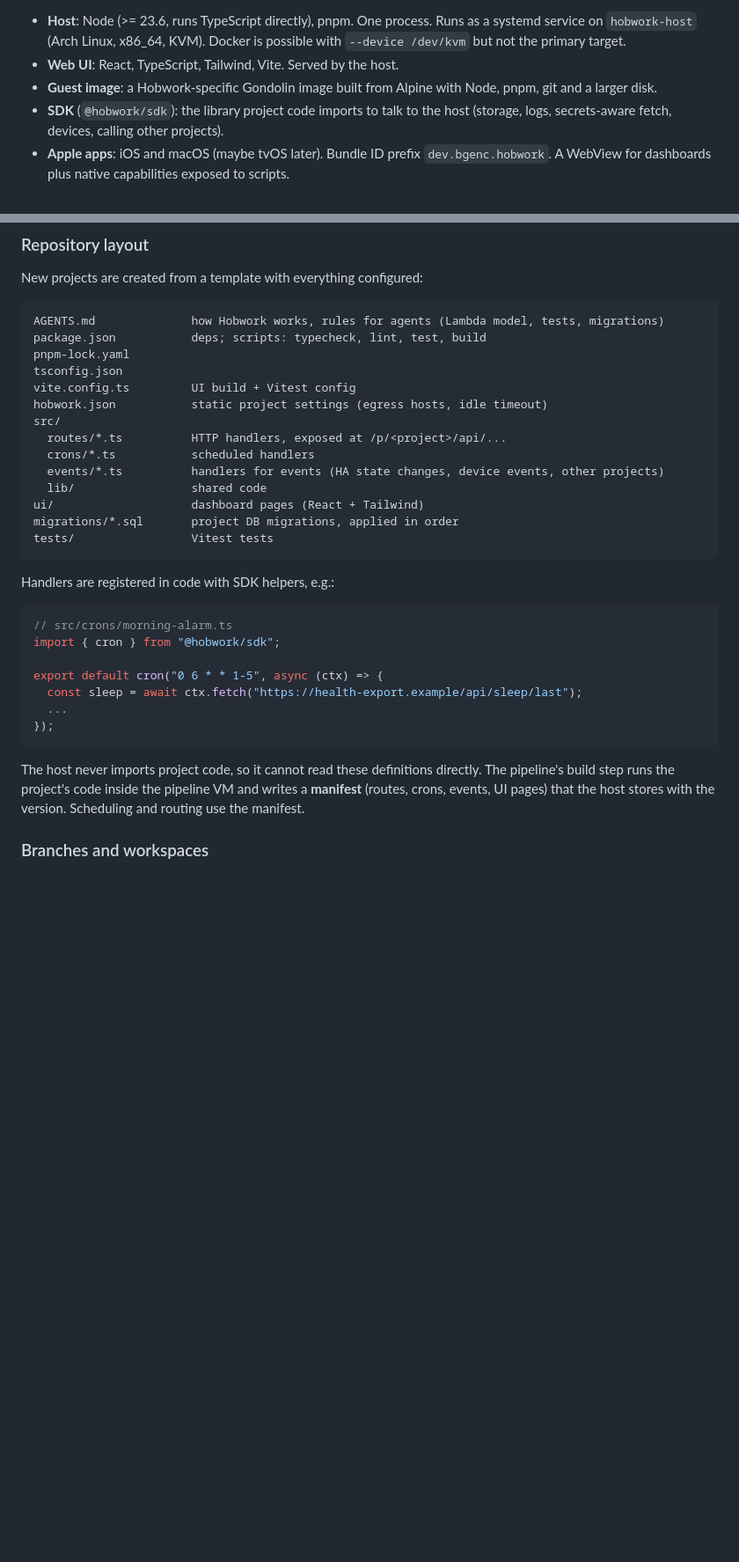
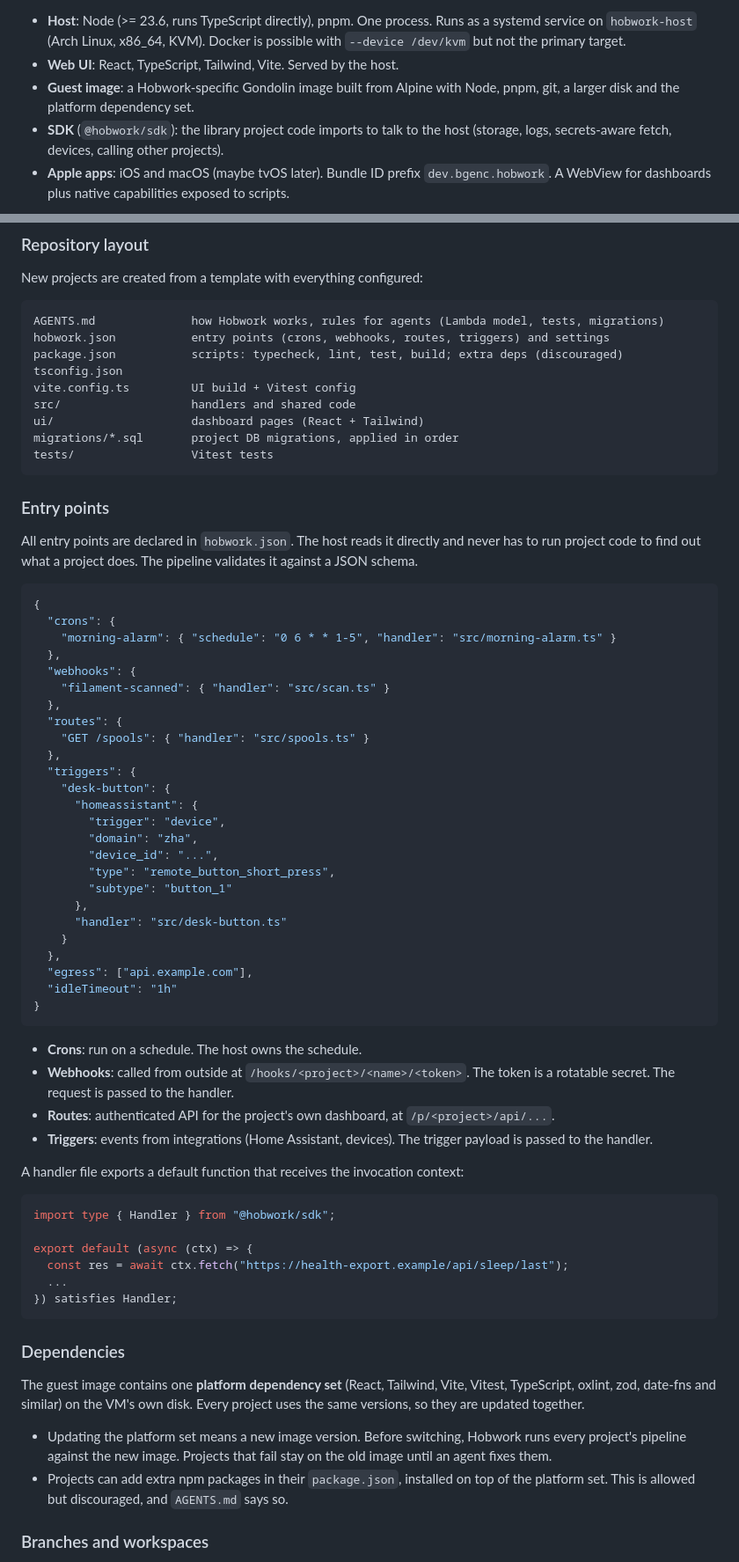
Before and after one commit to Barmore-Genc/hobwork, a Markdown page: docs/architecture.md, 2 parts joined by grey strips. Shown at 88% size. GitHub-like rendering; blank space fills up the shorter version.

Commit message:
Docs: config-declared entry points, platform deps, Home Assistant triggers

````diff
--- a/docs/architecture.md
+++ b/docs/architecture.md
@@ -42,7 +42,7 @@ Named after hobs, the house spirits that quietly do chores around the home.
 
 - **Host**: Node (>= 23.6, runs TypeScript directly), pnpm. One process. Runs as a systemd service on `hobwork-host` (Arch Linux, x86_64, KVM). Docker is possible with `--device /dev/kvm` but not the primary target.
 - **Web UI**: React, TypeScript, Tailwind, Vite. Served by the host.
-- **Guest image**: a Hobwork-specific Gondolin image built from Alpine with Node, pnpm, git and a larger disk.
+- **Guest image**: a Hobwork-specific Gondolin image built from Alpine with Node, pnpm, git, a larger disk and the platform dependency set.
 - **SDK** (`@hobwork/sdk`): the library project code imports to talk to the host (storage, logs, secrets-aware fetch, devices, calling other projects).
 - **Apple apps**: iOS and macOS (maybe tvOS later). Bundle ID prefix `dev.bgenc.hobwork`. A WebView for dashboards plus native capabilities exposed to scripts.
 
@@ -93,34 +93,70 @@ New projects are created from a template with everything configured:
 
 ```
 AGENTS.md              how Hobwork works, rules for agents (Lambda model, tests, migrations)
-package.json           deps; scripts: typecheck, lint, test, build
-pnpm-lock.yaml
+hobwork.json           entry points (crons, webhooks, routes, triggers) and settings
+package.json           scripts: typecheck, lint, test, build; extra deps (discouraged)
 tsconfig.json
 vite.config.ts         UI build + Vitest config
-hobwork.json           static project settings (egress hosts, idle timeout)
-src/
-  routes/*.ts          HTTP handlers, exposed at /p/<project>/api/...
-  crons/*.ts           scheduled handlers
-  events/*.ts          handlers for events (HA state changes, device events, other projects)
-  lib/                 shared code
+src/                   handlers and shared code
 ui/                    dashboard pages (React + Tailwind)
 migrations/*.sql       project DB migrations, applied in order
 tests/                 Vitest tests
 ```
 
-Handlers are registered in code with SDK helpers, e.g.:
+### Entry points
+
+All entry points are declared in `hobwork.json`. The host reads it directly and never has to run project code to find out what a project does. The pipeline validates it against a JSON schema.
+
+```json
+{
+  "crons": {
+    "morning-alarm": { "schedule": "0 6 * * 1-5", "handler": "src/morning-alarm.ts" }
+  },
+  "webhooks": {
+    "filament-scanned": { "handler": "src/scan.ts" }
+  },
+  "routes": {
+    "GET /spools": { "handler": "src/spools.ts" }
+  },
+  "triggers": {
+    "desk-button": {
+      "homeassistant": {
+        "trigger": "device",
+        "domain": "zha",
+        "device_id": "...",
+        "type": "remote_button_short_press",
+        "subtype": "button_1"
+      },
+      "handler": "src/desk-button.ts"
+    }
+  },
+  "egress": ["api.example.com"],
+  "idleTimeout": "1h"
+}
+```
+
+- **Crons**: run on a schedule. The host owns the schedule.
+- **Webhooks**: called from outside at `/hooks/<project>/<name>/<token>`. The token is a rotatable secret. The request is passed to the handler.
+- **Routes**: authenticated API for the project's own dashboard, at `/p/<project>/api/...`.
+- **Triggers**: events from integrations (Home Assistant, devices). The trigger payload is passed to the handler.
+
+A handler file exports a default function that receives the invocation context:
 
 ```ts
-// src/crons/morning-alarm.ts
-import { cron } from "@hobwork/sdk";
+import type { Handler } from "@hobwork/sdk";
 
-export default cron("0 6 * * 1-5", async (ctx) => {
-  const sleep = await ctx.fetch("https://health-export.example/api/sleep/last");
+export default (async (ctx) => {
+  const res = await ctx.fetch("https://health-export.example/api/sleep/last");
   ...
-});
+}) satisfies Handler;
 ```
 
-The host never imports project code, so it cannot read these definitions directly. The pipeline's build step runs the project's code inside the pipeline VM and writes a **manifest** (routes, crons, events, UI pages) that the host stores with the version. Scheduling and routing use the manifest.
+### Dependencies
+
+The guest image contains one **platform dependency set** (React, Tailwind, Vite, Vitest, TypeScript, oxlint, zod, date-fns and similar) on the VM's own disk. Every project uses the same versions, so they are updated together.
+
+- Updating the platform set means a new image version. Before switching, Hobwork runs every project's pipeline against the new image. Projects that fail stay on the old image until an agent fixes them.
+- Projects can add extra npm packages in their `package.json`, installed on top of the platform set. This is allowed but discouraged, and `AGENTS.md` says so.
 
 ### Branches and workspaces
 
````
Also changed, not shown: other parts of docs/architecture.md (+34 -6 lines), docs/plan.md (+8 -6 lines).
